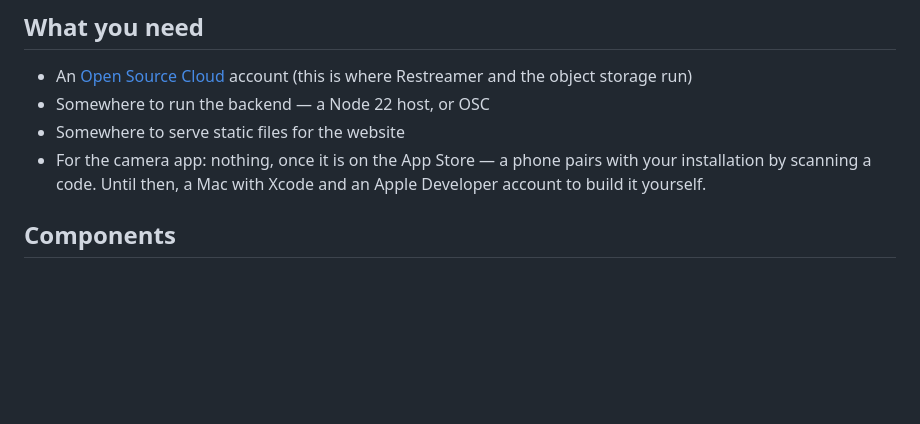
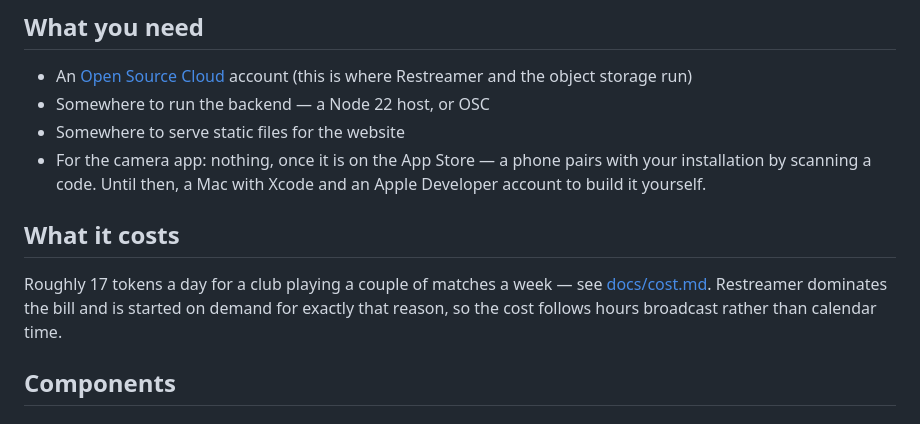
Before and after one commit to borisasadanin/courtside, a Markdown page: README.md, the part around the change. Rendered like a GitHub page; blank space fills up the shorter version.

```diff
--- a/README.md
+++ b/README.md
@@ -37,6 +37,13 @@ now:
 - For the camera app: nothing, once it is on the App Store — a phone pairs with
   your installation by scanning a code. Until then, a Mac with Xcode and an
   Apple Developer account to build it yourself.
+
+## What it costs
+
+Roughly 17 tokens a day for a club playing a couple of matches a week — see
+[docs/cost.md](docs/cost.md). Restreamer dominates the bill and is started on
+demand for exactly that reason, so the cost follows hours broadcast rather than
+calendar time.
 
 ## Components
 
```
Also changed, not shown: docs/cost.md (added, +57 -0 lines), docs/roadmap.md (+1 -1 lines).
